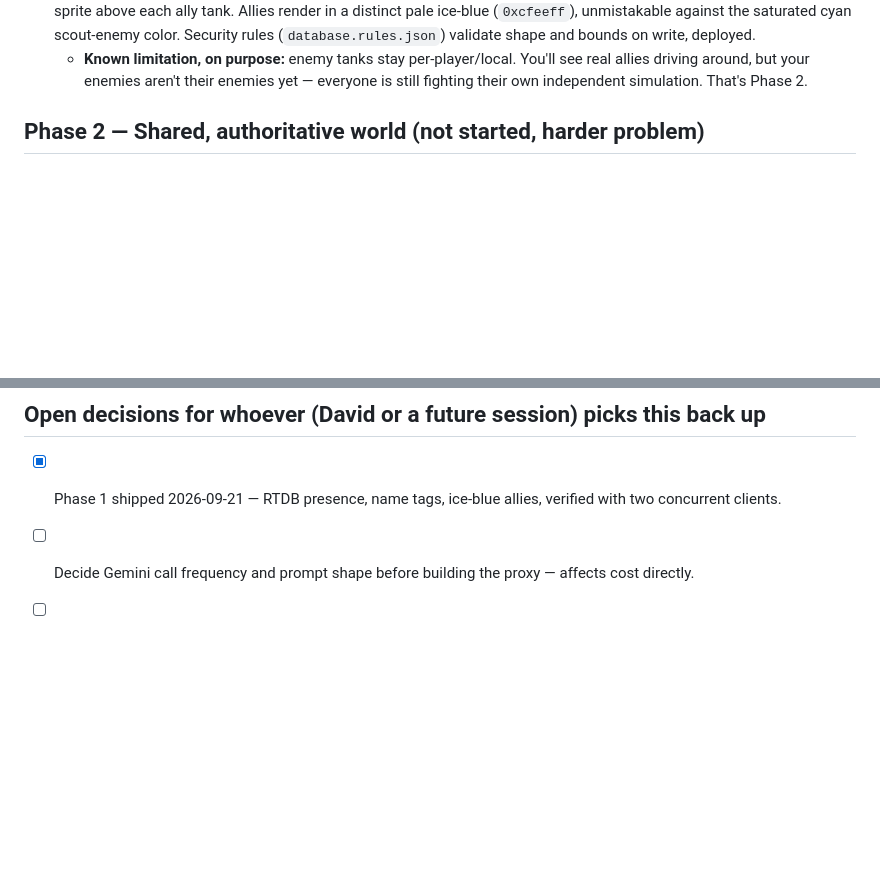
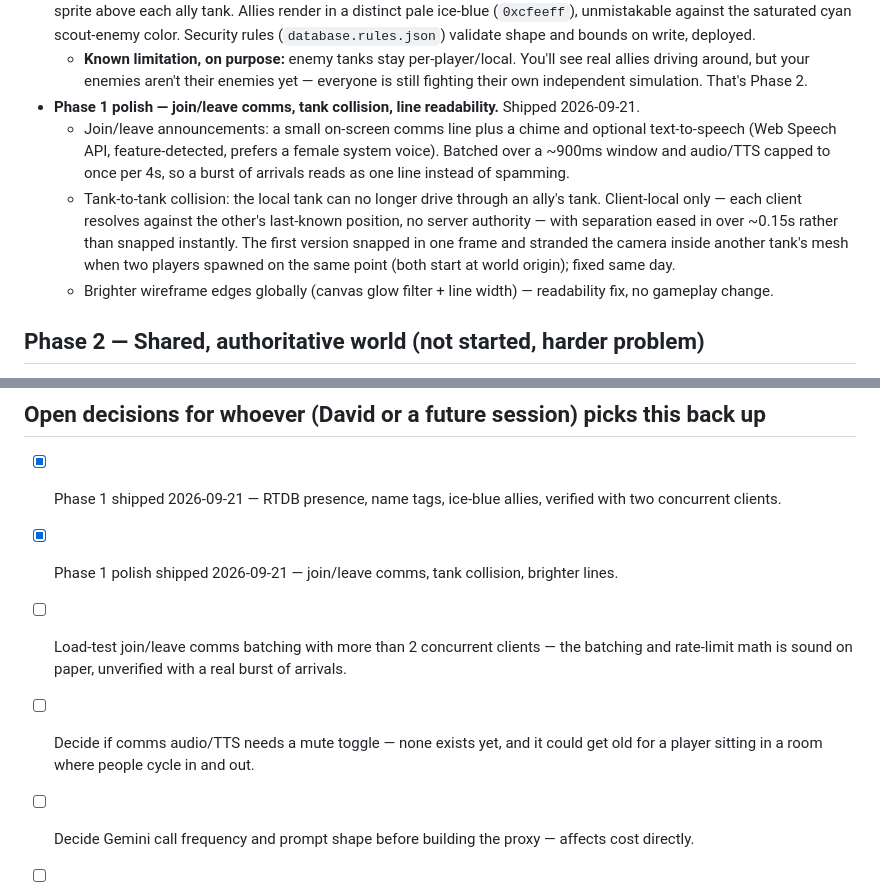
Before and after one commit to spankersbro/wirefront, a Markdown page: ROADMAP.md, 2 parts joined by grey strips. Drawn GitHub-style; blank space fills up the shorter version.

Commit message:
Update roadmap: comms/collision polish, open follow-ups

```diff
--- a/ROADMAP.md
+++ b/ROADMAP.md
@@ -23,6 +23,20 @@ nothing below is built yet except what's listed under "Shipped."
   - **Known limitation, on purpose:** enemy tanks stay per-player/local. You'll see real
     allies driving around, but your enemies aren't their enemies yet — everyone is still
     fighting their own independent simulation. That's Phase 2.
+- **Phase 1 polish — join/leave comms, tank collision, line readability.** Shipped
+  2026-09-21.
+  - Join/leave announcements: a small on-screen comms line plus a chime and optional
+    text-to-speech (Web Speech API, feature-detected, prefers a female system voice).
+    Batched over a ~900ms window and audio/TTS capped to once per 4s, so a burst of
+    arrivals reads as one line instead of spamming.
+  - Tank-to-tank collision: the local tank can no longer drive through an ally's tank.
+    Client-local only — each client resolves against the other's last-known position, no
+    server authority — with separation eased in over ~0.15s rather than snapped instantly.
+    The first version snapped in one frame and stranded the camera inside another tank's
+    mesh when two players spawned on the same point (both start at world origin); fixed
+    same day.
+  - Brighter wireframe edges globally (canvas glow filter + line width) — readability
+    fix, no gameplay change.
 
 ## Phase 2 — Shared, authoritative world (not started, harder problem)
 
@@ -70,6 +84,11 @@ The honest version, and it's a better feature than the literal ask:
 
 - [x] Phase 1 shipped 2026-09-21 — RTDB presence, name tags, ice-blue allies, verified with
       two concurrent clients.
+- [x] Phase 1 polish shipped 2026-09-21 — join/leave comms, tank collision, brighter lines.
+- [ ] Load-test join/leave comms batching with more than 2 concurrent clients — the batching
+      and rate-limit math is sound on paper, unverified with a real burst of arrivals.
+- [ ] Decide if comms audio/TTS needs a mute toggle — none exists yet, and it could get old
+      for a player sitting in a room where people cycle in and out.
 - [ ] Decide Gemini call frequency and prompt shape before building the proxy — affects cost
       directly.
 - [ ] Decide whether Phase 2 (shared world) ships before or after the Gemini tactical AI —
```
